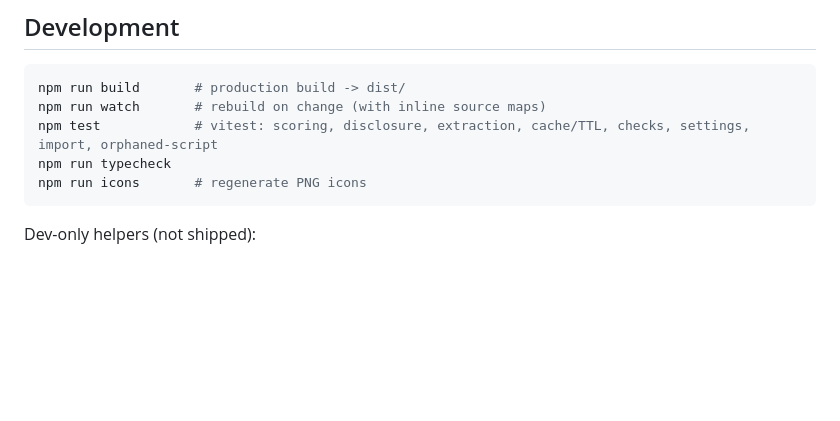
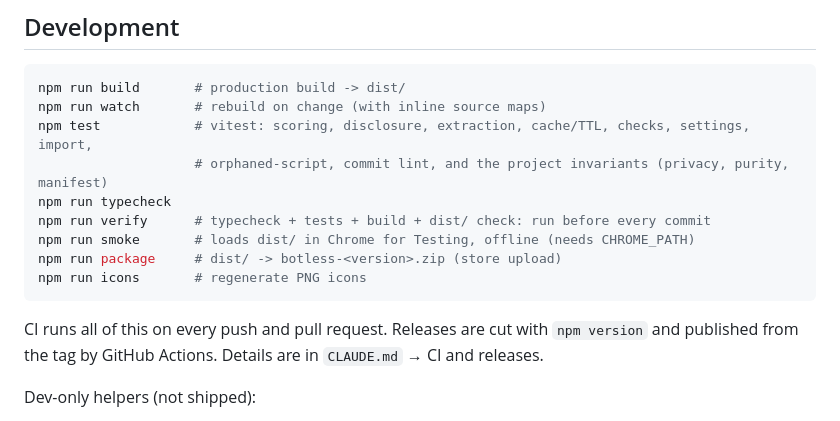
Before and after one commit to j3ffx/botless, a Markdown page: README.md, the part around the change. Rendered like a GitHub page; blank space fills up the shorter version.

````diff
--- a/README.md
+++ b/README.md
@@ -196,10 +196,17 @@ the service worker in batches of up to 2 seconds. The bundles are about 46 KB in
 ```bash
 npm run build       # production build -> dist/
 npm run watch       # rebuild on change (with inline source maps)
-npm test            # vitest: scoring, disclosure, extraction, cache/TTL, checks, settings, import, orphaned-script
+npm test            # vitest: scoring, disclosure, extraction, cache/TTL, checks, settings, import,
+                    # orphaned-script, commit lint, and the project invariants (privacy, purity, manifest)
 npm run typecheck
+npm run verify      # typecheck + tests + build + dist/ check: run before every commit
+npm run smoke       # loads dist/ in Chrome for Testing, offline (needs CHROME_PATH)
+npm run package     # dist/ -> botless-<version>.zip (store upload)
 npm run icons       # regenerate PNG icons
 ```
+
+CI runs all of this on every push and pull request. Releases are cut with `npm version` and published
+from the tag by GitHub Actions. Details are in `CLAUDE.md` → CI and releases.
 
 Dev-only helpers (not shipped):
 
````
Also changed, not shown: CLAUDE.md (+30 -6 lines), docs/ROADMAP.md (+4 -0 lines).
